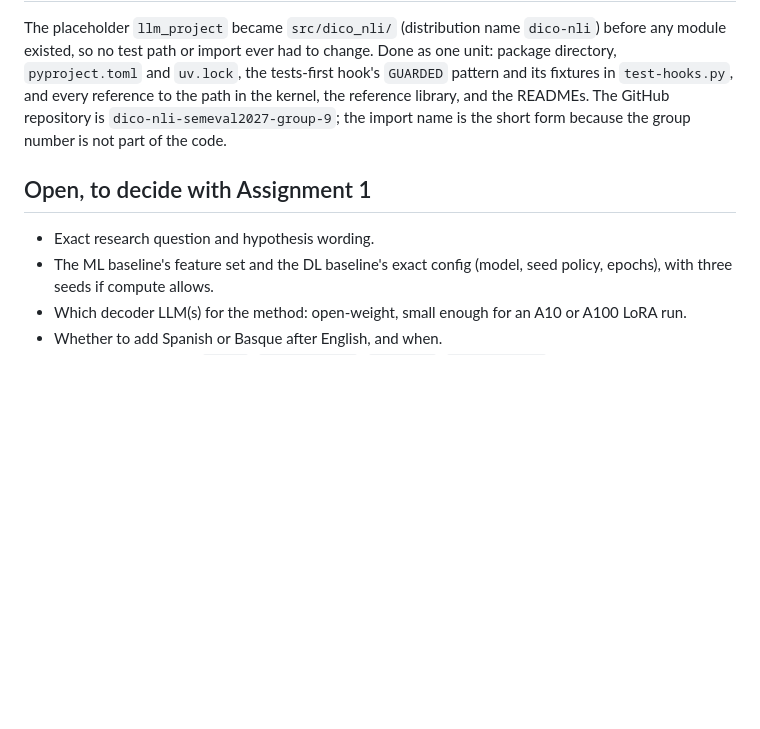
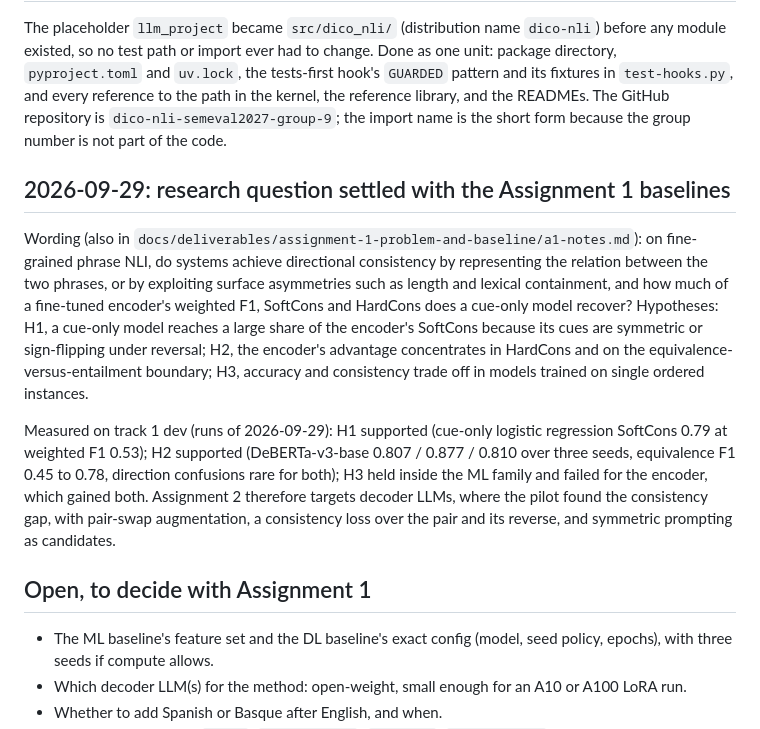
Before and after one commit to Fawwad795/dico-nli-semeval2027-group-9, a Markdown page: .claude/reference/research-decisions.md, the part around the change. Rendered like a GitHub page; blank space fills up the shorter version.

Commit message:
Record the research question and what the baselines showed

```diff
--- a/.claude/reference/research-decisions.md
+++ b/.claude/reference/research-decisions.md
@@ -31,9 +31,13 @@ Chosen from the SemEval-2027 task list and the ICASSP 2027 grand challenges afte
 
 The placeholder `llm_project` became `src/dico_nli/` (distribution name `dico-nli`) before any module existed, so no test path or import ever had to change. Done as one unit: package directory, `pyproject.toml` and `uv.lock`, the tests-first hook's `GUARDED` pattern and its fixtures in `test-hooks.py`, and every reference to the path in the kernel, the reference library, and the READMEs. The GitHub repository is `dico-nli-semeval2027-group-9`; the import name is the short form because the group number is not part of the code.
 
+## 2026-09-29: research question settled with the Assignment 1 baselines
+
+Wording (also in `docs/deliverables/assignment-1-problem-and-baseline/a1-notes.md`): on fine-grained phrase NLI, do systems achieve directional consistency by representing the relation between the two phrases, or by exploiting surface asymmetries such as length and lexical containment, and how much of a fine-tuned encoder's weighted F1, SoftCons and HardCons does a cue-only model recover? Hypotheses: H1, a cue-only model reaches a large share of the encoder's SoftCons because its cues are symmetric or sign-flipping under reversal; H2, the encoder's advantage concentrates in HardCons and on the equivalence-versus-entailment boundary; H3, accuracy and consistency trade off in models trained on single ordered instances.
+
+Measured on track 1 dev (runs of 2026-09-29): H1 supported (cue-only logistic regression SoftCons 0.79 at weighted F1 0.53); H2 supported (DeBERTa-v3-base 0.807 / 0.877 / 0.810 over three seeds, equivalence F1 0.45 to 0.78, direction confusions rare for both); H3 held inside the ML family and failed for the encoder, which gained both. Assignment 2 therefore targets decoder LLMs, where the pilot found the consistency gap, with pair-swap augmentation, a consistency loss over the pair and its reverse, and symmetric prompting as candidates.
+
 ## Open, to decide with Assignment 1
-
-- Exact research question and hypothesis wording.
 - The ML baseline's feature set and the DL baseline's exact config (model, seed policy, epochs), with three seeds if compute allows.
 - Which decoder LLM(s) for the method: open-weight, small enough for an A10 or A100 LoRA run.
 - Whether to add Spanish or Basque after English, and when.
```
